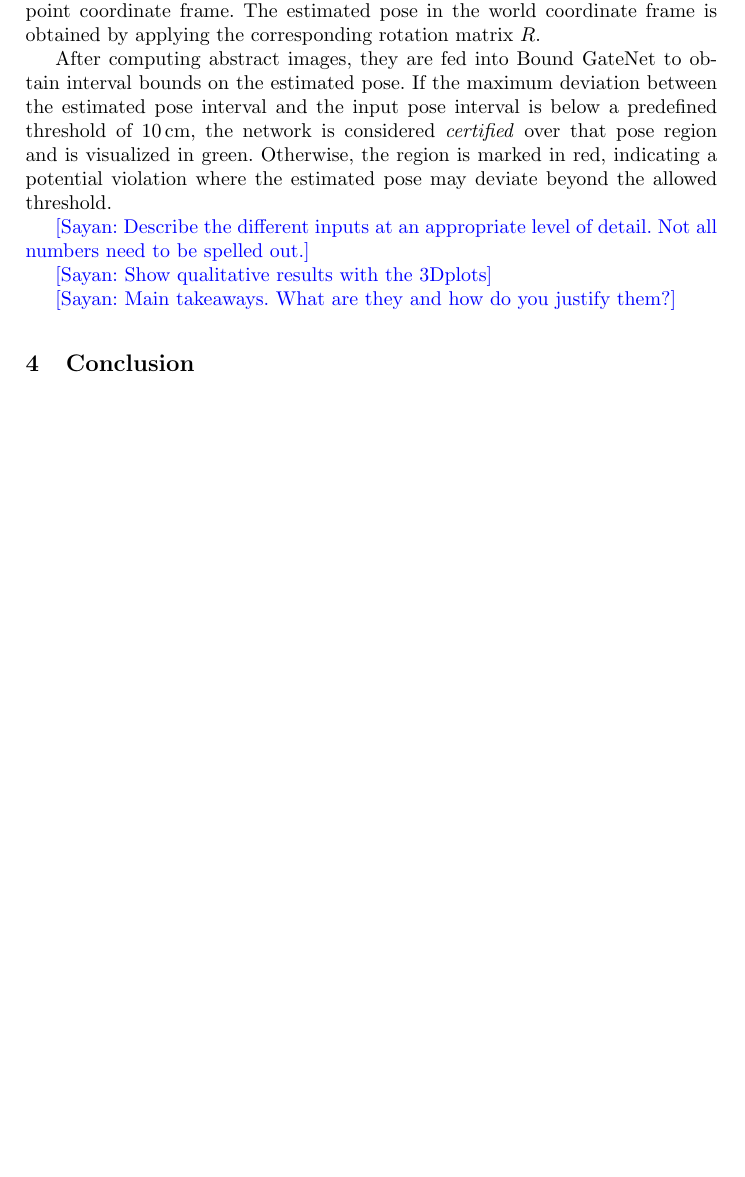
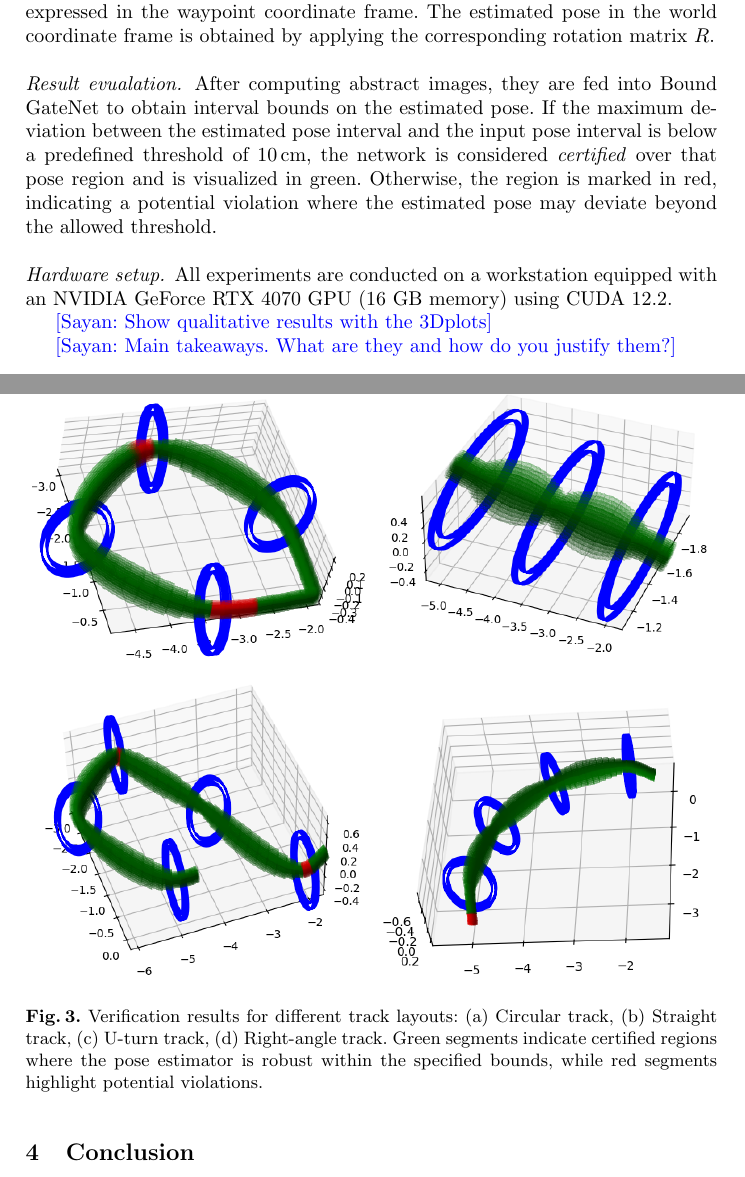
Before and after one commit to IllinoisReliableAutonomyGroup/CAV2026-AR-Tool, a LaTeX paper (lncs-paper/main.tex, which reads lncs-paper/experiments.tex): part of page 5 of 6 before the commit and two parts of pages 5 and 6 of 7 after it, the two joined at a grey line, cut so that both start at the same text, the shorter picture padded with empty space. Compiled offline with pdfLaTeX.

Commit message:
update figure

```diff
--- a/lncs-paper/experiments.tex
+++ b/lncs-paper/experiments.tex
@@ -10,2 +9,3 @@ Around each waypoint, we define a local perturbation region parameterized as a c
 The cylinder radius is adaptively determined based on the waypoint’s relative distance to neighboring gates: it is smaller when the waypoint lies closer to a gate and larger when it is farther from both the preceding and subsequent gates. Collectively, the pose space along a trajectory forms a tube-shaped region with a total length ranging from 5 to 10 meters and a radius between 0.1 and 0.2 meters.
 
+\paragraph{Pose estimator.} The \emph{Bound GateNet} model is trained by sampling 1{,}000 poses from the defined pose space. The network takes an abstract image tensor of shape $(3, 64, 64)$ as input and outputs a three-dimensional vector representing the relative pose from the current waypoint to the center of the next gate, expressed in the waypoint coordinate frame. The estimated pose in the world coordinate frame is obtained by applying the corresponding rotation matrix $R$.
@@ -13,14 +12,27 @@ For rendering, we use images with a resolution of $(64, 64, 3)$. The 3DGS scene
 
-The \emph{Bound GateNet} model is trained by sampling 1{,}000 poses from the defined pose space. The network takes an abstract image tensor of shape $(3, 64, 64)$ as input and outputs a three-dimensional vector representing the relative pose from the current waypoint to the center of the next gate, expressed in the waypoint coordinate frame. The estimated pose in the world coordinate frame is obtained by applying the corresponding rotation matrix $R$.
+\paragraph{Result evualation.} After computing abstract images, they are fed into Bound GateNet to obtain interval bounds on the estimated pose. If the maximum deviation between the estimated pose interval and the input pose interval is below a predefined threshold of 10\,cm, the network is considered \emph{certified} over that pose region and is visualized in green. Otherwise, the region is marked in red, indicating a potential violation where the estimated pose may deviate beyond the allowed threshold.
 
-After computing abstract images, they are fed into Bound GateNet to obtain interval bounds on the estimated pose. If the maximum deviation between the estimated pose interval and the input pose interval is below a predefined threshold of 10\,cm, the network is considered \emph{certified} over that pose region and is visualized in green. Otherwise, the region is marked in red, indicating a potential violation where the estimated pose may deviate beyond the allowed threshold.
-
-\sayan{Describe the different inputs at an appropriate level of detail. Not all numbers need to be spelled out.}
+\paragraph{Hardware setup.} All experiments are conducted on a workstation equipped with an NVIDIA GeForce RTX 4070 GPU (16 GB memory) using CUDA 12.2.
 
 \sayan{Show qualitative results with the 3Dplots}
 
 \sayan{Main takeaways. What are they and how do you justify them?}
 
+\begin{figure}[t]
+    \centering
+    \includegraphics[width=0.48\textwidth]{figures/verfy_circle.png}%
+    \hspace{0.02\textwidth}%
+    \includegraphics[width=0.48\textwidth]{figures/verfy_line.png}
+
+    \vspace{2mm}
+
+    \includegraphics[width=0.48\textwidth]{figures/verfy_uturn.png}%
+    \hspace{0.02\textwidth}%
+    \includegraphics[width=0.48\textwidth]{figures/verfy_right.png}
+
+    \caption{\small Verification results for different track layouts: (a) Circular track, (b) Straight track, (c) U-turn track, (d) Right-angle track. Green segments indicate certified regions where the pose estimator is robust within the specified bounds, while red segments highlight potential violations.}
+    \label{fig:verify_tracks}
+\end{figure}
 
 \section{Conclusion}
 \label{sec:conclusion}
```
Also changed, not shown: lncs-paper/main.tex (+1 -1 lines), lncs-paper/figures/abstract_viz_000000.png (added), lncs-paper/figures/verfy_circle.png (added), lncs-paper/figures/verfy_line.png (added), lncs-paper/figures/verfy_right.png (added), lncs-paper/figures/verfy_uturn.png (added), lncs-paper/experiments.tex (8 more changed lines).
